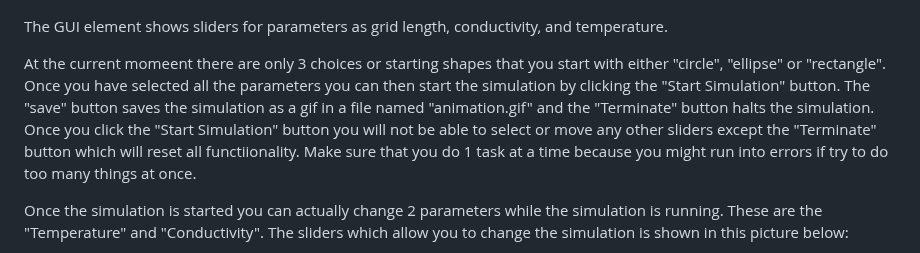
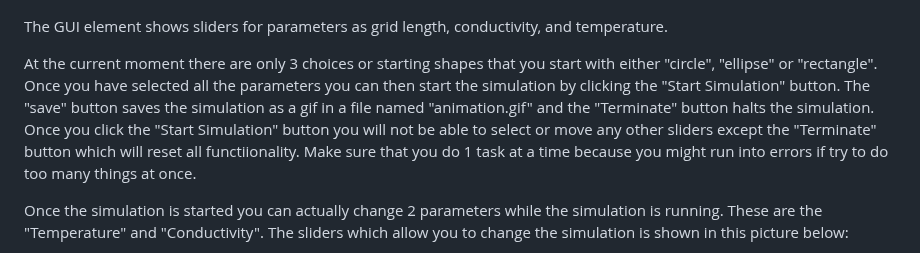
Before and after one commit to ShiroHusin/Entropy_Simulation, a Markdown page: README.md, the part around the change. GitHub-like rendering.

```diff
--- a/README.md
+++ b/README.md
@@ -109,7 +109,7 @@ Now, at this point I was happy with how things are going. However, from version
 
 The GUI element shows sliders for parameters as grid length, conductivity, and temperature.
 
-At the current momeent there are only 3 choices or starting shapes that you start with either "circle", "ellipse" or "rectangle". Once you have selected all the parameters you can then start the simulation by clicking the "Start Simulation" button. The "save" button saves the simulation as a gif in a file named "animation.gif" and the "Terminate" button halts the simulation. Once you click the "Start Simulation" button you will not be able to select or move any other sliders except the "Terminate" button which will reset all functiionality. Make sure that you do 1 task at a time because you might run into errors if try to do too many things at once.
+At the current moment there are only 3 choices or starting shapes that you start with either "circle", "ellipse" or "rectangle". Once you have selected all the parameters you can then start the simulation by clicking the "Start Simulation" button. The "save" button saves the simulation as a gif in a file named "animation.gif" and the "Terminate" button halts the simulation. Once you click the "Start Simulation" button you will not be able to select or move any other sliders except the "Terminate" button which will reset all functiionality. Make sure that you do 1 task at a time because you might run into errors if try to do too many things at once.
 
 Once the simulation is started you can actually change 2 parameters while the simulation is running. These are the "Temperature" and "Conductivity". The sliders which allow you to change the simulation is shown in this picture below:
 
```
